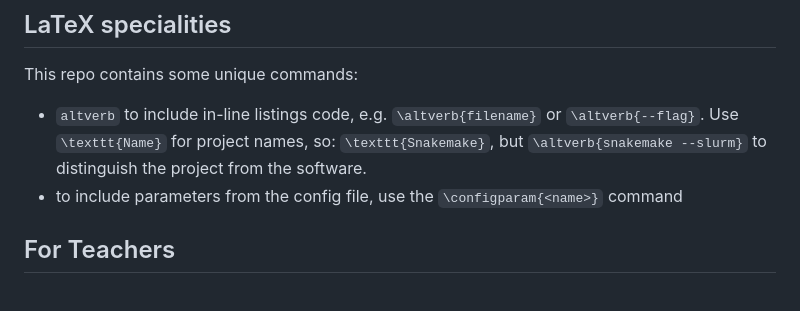
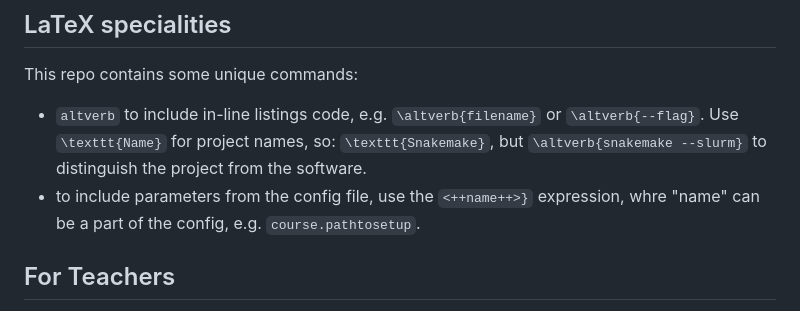
Before and after one commit to snakemake/snakemake-hpc-teaching-material, a Markdown page: README.md, the part around the change. GitHub-like rendering.

Commit message:
fix: corrected example for config parsing in README

```diff
--- a/README.md
+++ b/README.md
@@ -65,7 +65,7 @@ Otherwise, create issue reports.
 This repo contains some unique commands:
 
 - `altverb` to include in-line listings code, e.g. `\altverb{filename}` or `\altverb{--flag}`. Use `\texttt{Name}` for project names, so: `\texttt{Snakemake}`, but `\altverb{snakemake --slurm}` to distinguish the project from the software.
-- to include parameters from the config file, use the `\configparam{<name>}` command
+- to include parameters from the config file, use the `<++name++>}` expression, whre "name" can be a part of the config, e.g. `course.pathtosetup`.
 
 ## For Teachers
 
```
